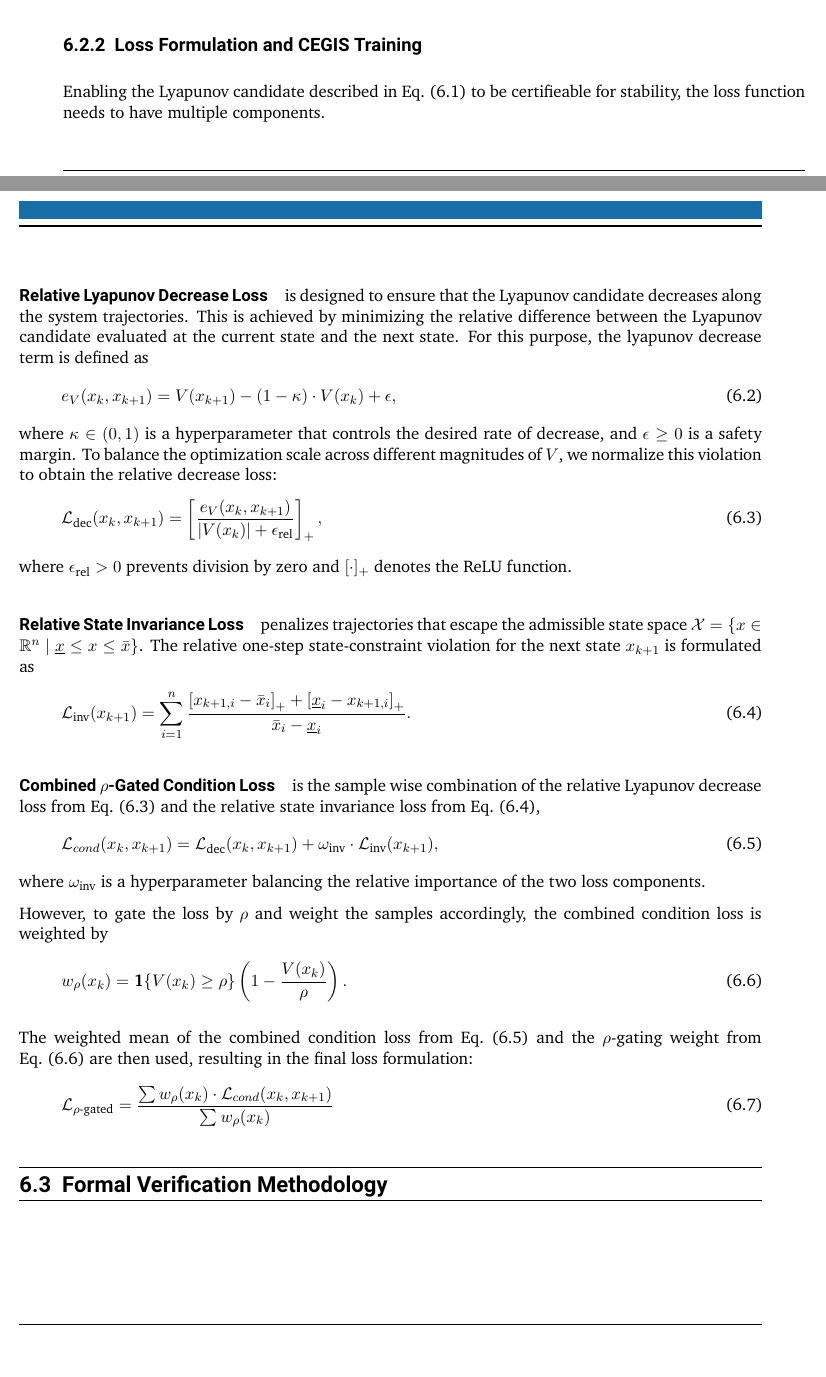
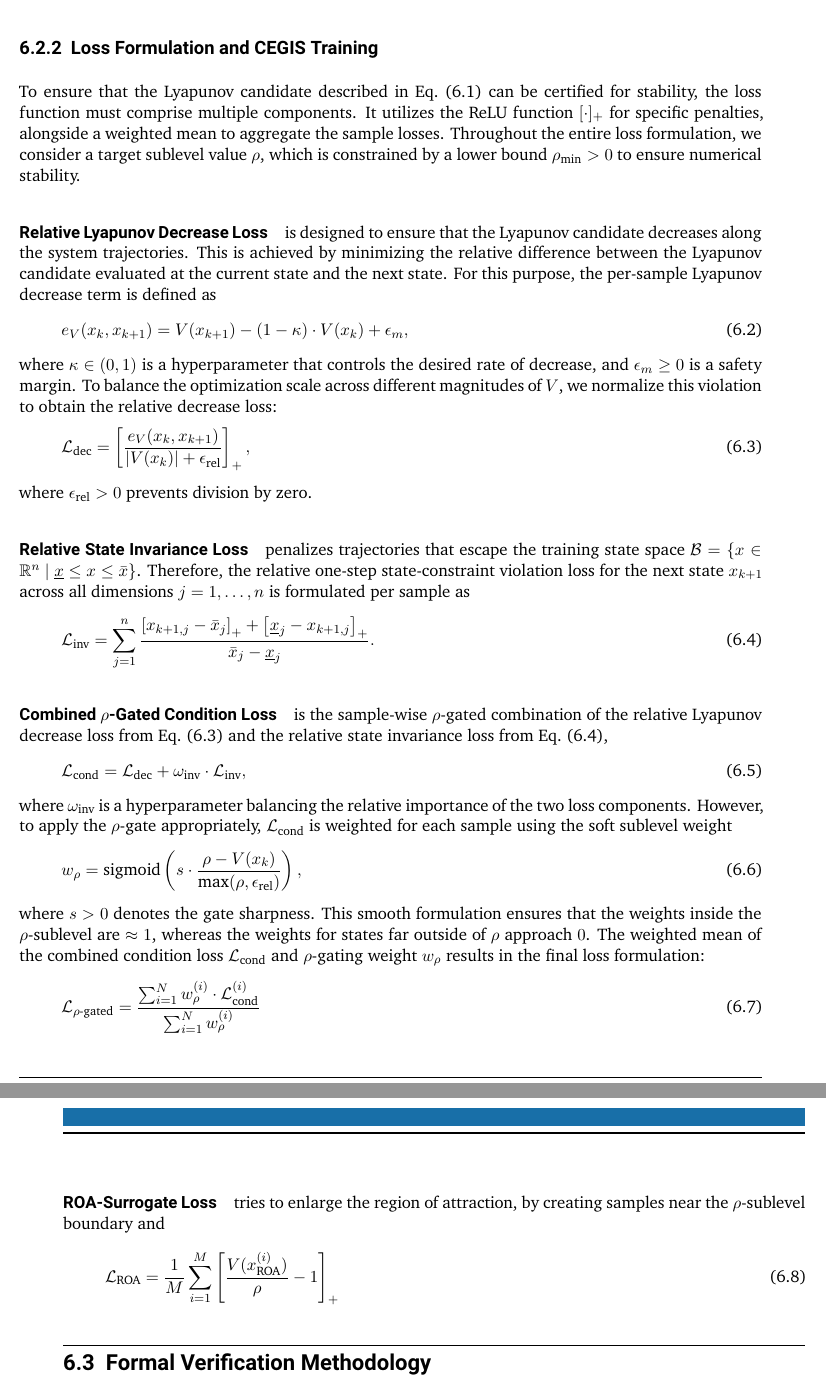
Before and after one commit to ArgoJ/Masterthesis, a LaTeX thesis (ma-tex.tex, which reads inc/methodology/lyapunov-learning.tex): two parts of pages 13 and 14 of 20 before the commit and two parts of pages 14 and 15 of 20 after it, joined at a grey line, cut so that both start at the same text, the shorter picture padded with empty space. Compiled offline with XeLaTeX.

Commit message:
added full combined rho gated cond loss

```diff
--- a/inc/methodology/lyapunov-learning.tex
+++ b/inc/methodology/lyapunov-learning.tex
@@ -30,57 +30,79 @@ as the matrix $(\epsilon I + R^\top R)$ is strictly
 positive definite by construction for any $\epsilon > 0$.
 
 
+
 \subsection{Loss Formulation and CEGIS Training}
 \label{subsec:lyapunov-formulation}
 
-Enabling the Lyapunov candidate described in \cref{eq:lyapunov-candidate} to be certifieable for stability,
-the loss function needs to have multiple components.
+To ensure that the Lyapunov candidate described in \cref{eq:lyapunov-candidate} can be certified for stability,
+the loss function must comprise multiple components.
+It utilizes the ReLU function $[\cdot]_+$ for specific penalties,
+alongside a weighted mean to aggregate the sample losses.
+Throughout the entire loss formulation, we consider a target sublevel value $\rho$,
+which is constrained by a lower bound $\rho_{\text{min}} > 0$ to ensure numerical stability.
+
 
 \paragraph{Relative Lyapunov Decrease Loss} is designed to ensure that the Lyapunov candidate decreases along the system trajectories.
 This is achieved by minimizing the relative difference between the Lyapunov candidate evaluated at the current state and the next state.
-For this purpose, the lyapunov decrease term is defined as
+For this purpose, the per-sample Lyapunov decrease term is defined as
 \begin{equation}
     \label{eq:lyapunov-decrease}
-    e_V(x_k, x_{k+1}) = V(x_{k+1}) - (1 -  \kappa) \cdot V(x_k) + \epsilon,
+    e_V(x_k, x_{k+1}) = V(x_{k+1}) - (1 -  \kappa) \cdot V(x_k) + \epsilon_m,
 \end{equation}
-where $\kappa \in (0, 1)$ is a hyperparameter that controls the desired rate of decrease, and $\epsilon \ge 0$ is a safety margin.
+where $\kappa \in (0, 1)$ is a hyperparameter that controls the desired rate of decrease, and $\epsilon_m \ge 0$ is a safety margin.
 To balance the optimization scale across different magnitudes of $V$, we normalize this violation to obtain the relative decrease loss:
 \begin{equation}
     \label{eq:rel-lyapunov-decrease}
-    \mathcal{L}_{\text{dec}}(x_k, x_{k+1}) = \left[\frac{e_V(x_k, x_{k+1})}{|V(x_k)| + \epsilon_{\text{rel}}}\right]_+,
+    \mathcal{L}_{\text{dec}} = \left[
+        \frac{e_V(x_k, x_{k+1})}{|V(x_k)| + \epsilon_{\text{rel}}}
+    \right]_+,
 \end{equation}
-where $\epsilon_{\text{rel}} > 0$ prevents division by zero and $[\cdot]_+$ denotes the ReLU function.
+where $\epsilon_{\text{rel}} > 0$ prevents division by zero.
 
-\paragraph{Relative State Invariance Loss} penalizes trajectories that escape the admissible state space
-$\mathcal{X} = \{x \in \mathbb{R}^n \mid \underline{x} \le x \le \bar{x}\}$.
-The relative one-step state-constraint violation for the next state $x_{k+1}$ is formulated as
+
+\paragraph{Relative State Invariance Loss} penalizes trajectories that escape the training state space
+$\mathcal{B} = \{x \in \mathbb{R}^n \mid \underline{x} \le x \le \bar{x}\}$.
+Therefore, the relative one-step state-constraint violation loss for the next state $x_{k+1}$
+across all dimensions $j = 1, \dots, n$ is formulated per sample as
 \begin{equation}
     \label{eq:rel-invariance}
-    \mathcal{L}_{\text{inv}}(x_{k+1}) = \sum_{i=1}^{n}
-    \frac{\left[x_{k+1,i} - \bar{x}_i\right]_+ + \left[\underline{x}_i - x_{k+1,i}\right]_+}{\bar{x}_i - \underline{x}_i}.
+    \mathcal{L}_{\text{inv}} = \sum_{j=1}^{n}
+    \frac{\left[x_{k+1,j} - \bar{x}_j\right]_+ + \left[\underline{x}_j - x_{k+1,j}\right]_+}{\bar{x}_j - \underline{x}_j}.
 \end{equation}
 
-\paragraph{Combined $\rho$-Gated Condition Loss} is the sample wise combination of
+
+\paragraph{Combined $\rho$-Gated Condition Loss} is the sample-wise $\rho$-gated combination of
 the relative Lyapunov decrease loss from \cref{eq:rel-lyapunov-decrease} and the relative state invariance loss from \cref{eq:rel-invariance},
 \begin{equation}
-    \label{eq:comnbined-condition-violation}
-    \mathcal{L}_{cond}(x_k, x_{k+1}) =
-        \mathcal{L}_{\text{dec}}(x_k, x_{k+1}) +
-        \omega_{\text{inv}} \cdot \mathcal{L}_{\text{inv}}(x_{k+1}),
+    \label{eq:combined-condition-violation}
+    \mathcal{L}_{\text{cond}} =
+        \mathcal{L}_{\text{dec}} +
+        \omega_{\text{inv}} \cdot \mathcal{L}_{\text{inv}},
 \end{equation}
 where $\omega_{\text{inv}}$ is a hyperparameter balancing the relative importance of the two loss components.
-
-However, to gate the loss by $\rho$ and weight the samples accordingly, the combined condition loss is weighted by
+However, to apply the $\rho$-gate appropriately, $\mathcal{L}_{\text{cond}}$ is weighted for each sample using the soft sublevel weight
 \begin{equation}
     \label{eq:rho-gate}
-    w_{\rho}(x_k)
-    = \mathbf{1}\{V(x_k) \geq \rho\} \left(1 - \frac{V(x_k)}{\rho}\right).
+    w_{\rho} = \operatorname{sigmoid} \left(
+        s \cdot \frac{\rho - V(x_k)}{\max (\rho, \epsilon_{\text{rel}})}
+    \right),
 \end{equation}
-
-The weighted mean of the combined condition loss from \cref{eq:comnbined-condition-violation}
-and the $\rho$-gating weight from \cref{eq:rho-gate} are then used, resulting in the final loss formulation:
+where $s > 0$ denotes the gate sharpness. This smooth formulation ensures that the weights
+inside the $\rho$-sublevel are $\approx 1$, whereas the weights for states far outside of $\rho$ approach $0$.
+The weighted mean of the combined condition loss $\mathcal{L}_{\text{cond}}$ and $\rho$-gating weight $w_{\rho}$
+results in the final loss formulation:
 \begin{equation}
     \label{eq:rho-gated-condition-loss}
     \mathcal{L}_{\rho\text{-gated}}
-    = \frac{\sum w_{\rho}(x_k) \cdot \mathcal{L}_{cond}(x_k, x_{k+1})}{\sum w_{\rho}(x_k)}
+    = \frac{\sum_{i=1}^{N} w_{\rho}^{(i)} \cdot \mathcal{L}^{(i)}_{\text{cond}}}{\sum_{i=1}^{N} w_{\rho}^{(i)}}
 \end{equation}
+
+
+\paragraph{ROA-Surrogate Loss} tries to enlarge the region of attraction, by creating samples near the $\rho$-sublevel boundary
+and
+\begin{equation}
+    \label{eq:roa-loss}
+    \mathcal{L}_{\text{ROA}} = \frac{1}{M} \sum_{i=1}^{M} \left[
+        \frac{V(x_{\text{ROA}}^{(i)})}{\rho} - 1
+    \right]_+
+\end{equation}
```
Also changed, not shown: ma-tex.pdf.
